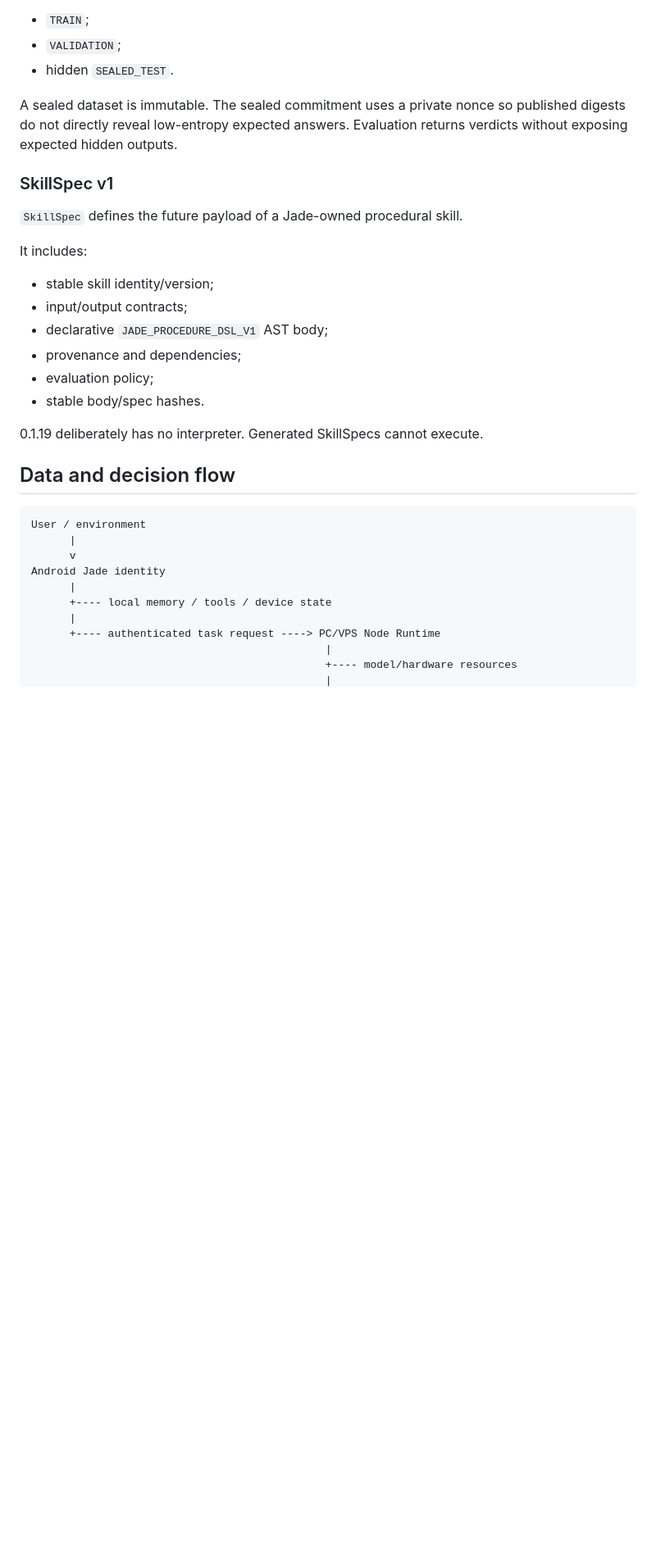
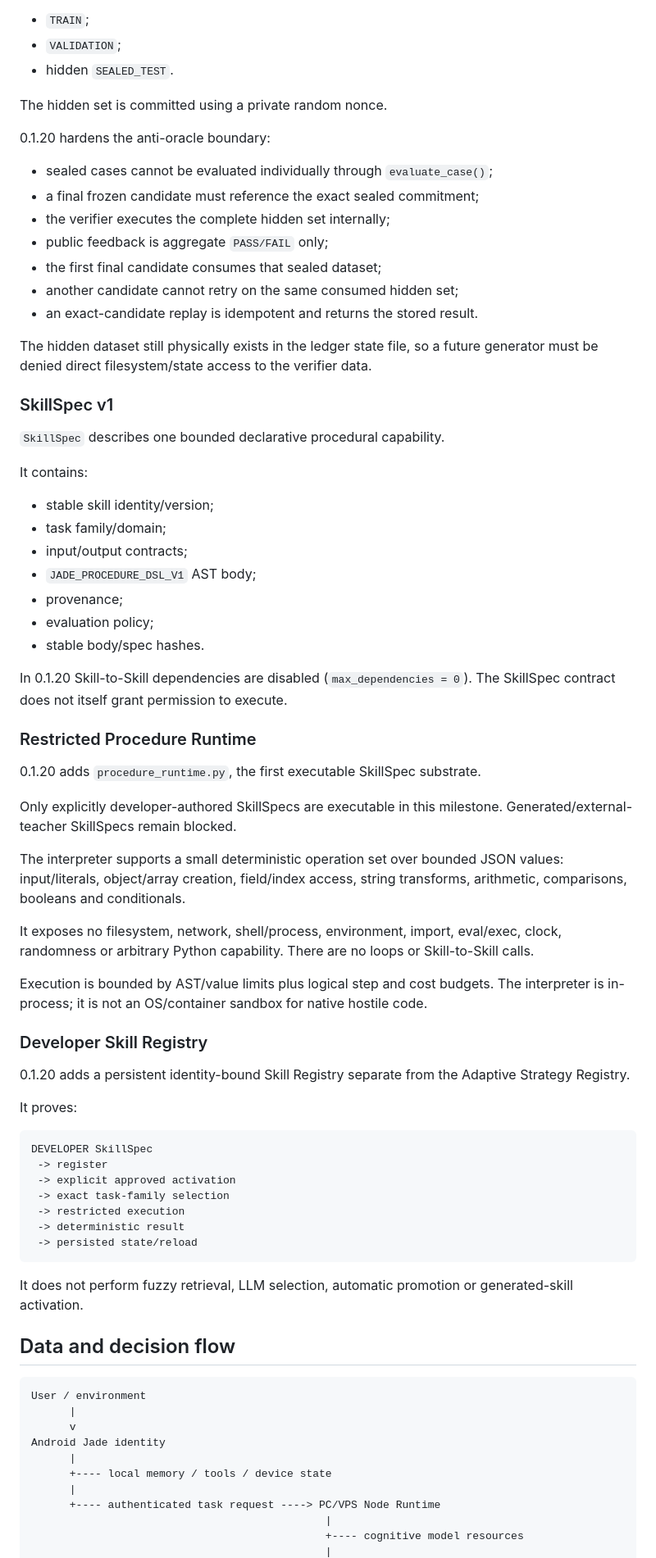
Before and after one commit to vadorus/Jade-genesis, a Markdown page: docs/ARCHITECTURE_OVERVIEW.md, the part around one of its changes. Shown at 82% size. Drawn GitHub-style; blank space fills up the shorter version.

Commit message:
docs(0.1.20): align architecture overview with runtime

````diff
--- a/docs/ARCHITECTURE_OVERVIEW.md
+++ b/docs/ARCHITECTURE_OVERVIEW.md
@@ -84,22 +80,65 @@ At 0.1.19 this is still governance infrastructure: ACTIVE strategy consumption i
 - `VALIDATION`;
 - hidden `SEALED_TEST`.
 
-A sealed dataset is immutable. The sealed commitment uses a private nonce so published digests do not directly reveal low-entropy expected answers. Evaluation returns verdicts without exposing expected hidden outputs.
+The hidden set is committed using a private random nonce.
+
+0.1.20 hardens the anti-oracle boundary:
+
+- sealed cases cannot be evaluated individually through `evaluate_case()`;
+- a final frozen candidate must reference the exact sealed commitment;
+- the verifier executes the complete hidden set internally;
+- public feedback is aggregate `PASS/FAIL` only;
+- the first final candidate consumes that sealed dataset;
+- another candidate cannot retry on the same consumed hidden set;
+- an exact-candidate replay is idempotent and returns the stored result.
+
+The hidden dataset still physically exists in the ledger state file, so a future generator must be denied direct filesystem/state access to the verifier data.
 
 ### SkillSpec v1
 
-`SkillSpec` defines the future payload of a Jade-owned procedural skill.
+`SkillSpec` describes one bounded declarative procedural capability.
 
-It includes:
+It contains:
 
 - stable skill identity/version;
+- task family/domain;
 - input/output contracts;
-- declarative `JADE_PROCEDURE_DSL_V1` AST body;
-- provenance and dependencies;
+- `JADE_PROCEDURE_DSL_V1` AST body;
+- provenance;
 - evaluation policy;
 - stable body/spec hashes.
 
-0.1.19 deliberately has no interpreter. Generated SkillSpecs cannot execute.
+In 0.1.20 Skill-to-Skill dependencies are disabled (`max_dependencies = 0`). The SkillSpec contract does not itself grant permission to execute.
+
+### Restricted Procedure Runtime
+
+0.1.20 adds `procedure_runtime.py`, the first executable SkillSpec substrate.
+
+Only explicitly developer-authored SkillSpecs are executable in this milestone. Generated/external-teacher SkillSpecs remain blocked.
+
+The interpreter supports a small deterministic operation set over bounded JSON values: input/literals, object/array creation, field/index access, string transforms, arithmetic, comparisons, booleans and conditionals.
+
+It exposes no filesystem, network, shell/process, environment, import, eval/exec, clock, randomness or arbitrary Python capability. There are no loops or Skill-to-Skill calls.
+
+Execution is bounded by AST/value limits plus logical step and cost budgets. The interpreter is in-process; it is not an OS/container sandbox for native hostile code.
+
+### Developer Skill Registry
+
+0.1.20 adds a persistent identity-bound Skill Registry separate from the Adaptive Strategy Registry.
+
+It proves:
+
+```text
+DEVELOPER SkillSpec
+ -> register
+ -> explicit approved activation
+ -> exact task-family selection
+ -> restricted execution
+ -> deterministic result
+ -> persisted state/reload
+```
+
+It does not perform fuzzy retrieval, LLM selection, automatic promotion or generated-skill activation.
 
 ## Data and decision flow
 
@@ -113,5 +152,5 @@ Android Jade identity
       |
       +---- authenticated task request ----> PC/VPS Node Runtime
                                               |
-                                              +---- model/hardware resources
+                                              +---- cognitive model resources
                                               |
````
Also changed, not shown: other parts of docs/ARCHITECTURE_OVERVIEW.md (+61 -48 lines).
